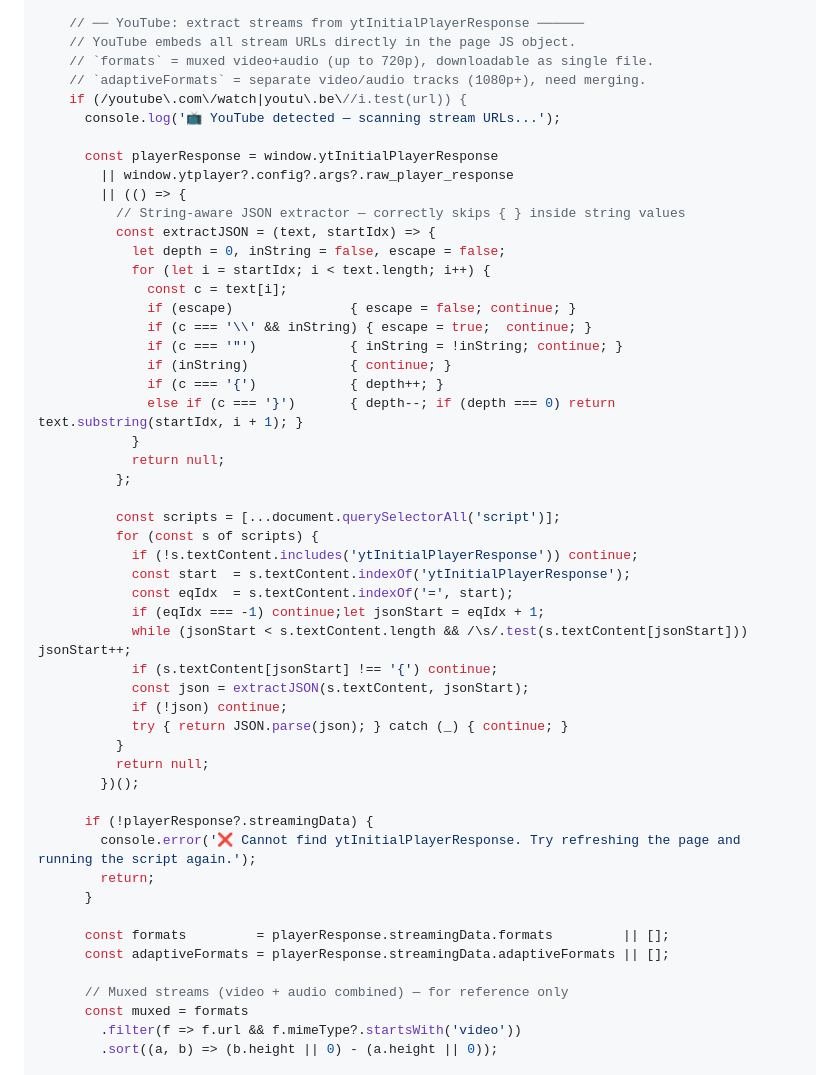
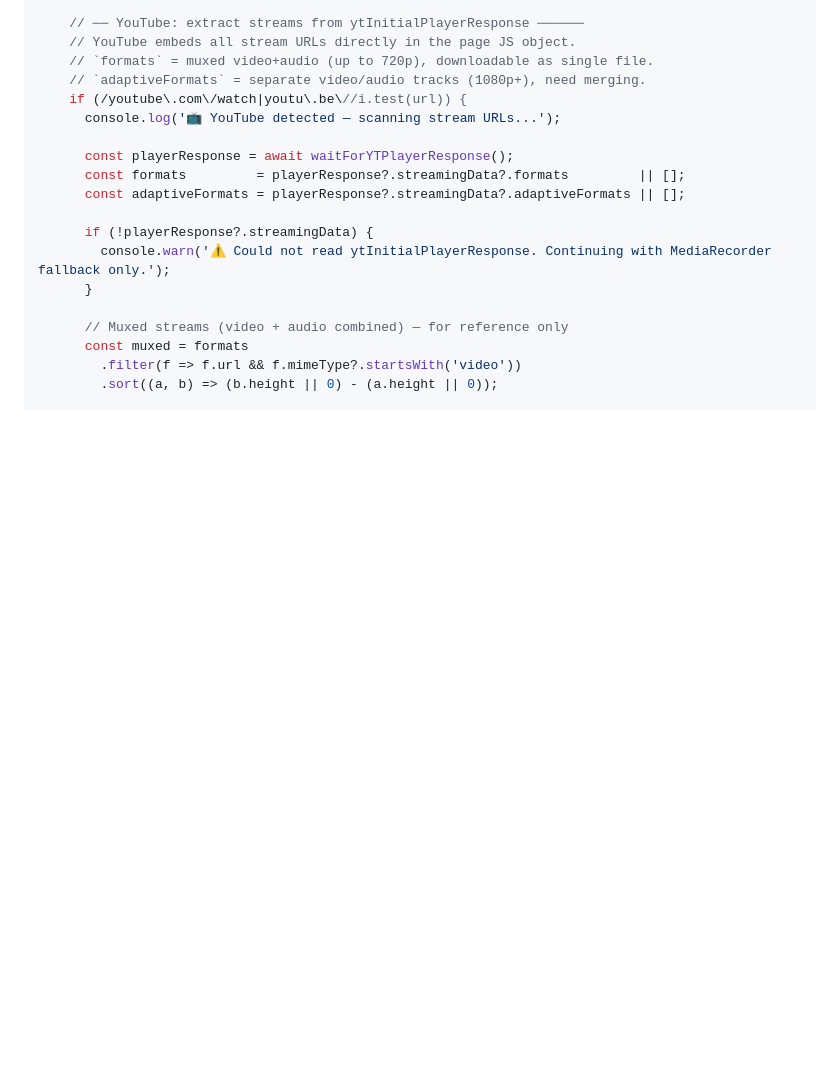
Before and after one commit to rudinyu/gdrive-universal-downloader, a Markdown page: README.md, the part around one of its changes. GitHub-like rendering; blank space fills up the shorter version.

```diff
--- a/README.md
+++ b/README.md
@@ -489,46 +557,13 @@ Blob → 自動下載（.webm / .mp4）
     if (/youtube\.com\/watch|youtu\.be\//i.test(url)) {
       console.log('📺 YouTube detected — scanning stream URLs...');
 
-      const playerResponse = window.ytInitialPlayerResponse
-        || window.ytplayer?.config?.args?.raw_player_response
-        || (() => {
-          // String-aware JSON extractor — correctly skips { } inside string values
-          const extractJSON = (text, startIdx) => {
-            let depth = 0, inString = false, escape = false;
-            for (let i = startIdx; i < text.length; i++) {
-              const c = text[i];
-              if (escape)               { escape = false; continue; }
-              if (c === '\\' && inString) { escape = true;  continue; }
-              if (c === '"')            { inString = !inString; continue; }
-              if (inString)             { continue; }
-              if (c === '{')            { depth++; }
-              else if (c === '}')       { depth--; if (depth === 0) return text.substring(startIdx, i + 1); }
-            }
-            return null;
-          };
-
-          const scripts = [...document.querySelectorAll('script')];
-          for (const s of scripts) {
-            if (!s.textContent.includes('ytInitialPlayerResponse')) continue;
-            const start  = s.textContent.indexOf('ytInitialPlayerResponse');
-            const eqIdx  = s.textContent.indexOf('=', start);
-            if (eqIdx === -1) continue;let jsonStart = eqIdx + 1;
-            while (jsonStart < s.textContent.length && /\s/.test(s.textContent[jsonStart])) jsonStart++;
-            if (s.textContent[jsonStart] !== '{') continue;
-            const json = extractJSON(s.textContent, jsonStart);
-            if (!json) continue;
-            try { return JSON.parse(json); } catch (_) { continue; }
-          }
-          return null;
-        })();
+      const playerResponse = await waitForYTPlayerResponse();
+      const formats         = playerResponse?.streamingData?.formats         || [];
+      const adaptiveFormats = playerResponse?.streamingData?.adaptiveFormats || [];
 
       if (!playerResponse?.streamingData) {
-        console.error('❌ Cannot find ytInitialPlayerResponse. Try refreshing the page and running the script again.');
-        return;
+        console.warn('⚠️ Could not read ytInitialPlayerResponse. Continuing with MediaRecorder fallback only.');
       }
-
-      const formats         = playerResponse.streamingData.formats         || [];
-      const adaptiveFormats = playerResponse.streamingData.adaptiveFormats || [];
 
       // Muxed streams (video + audio combined) — for reference only
       const muxed = formats
```
Also changed, not shown: other parts of README.md (+122 -20 lines).
